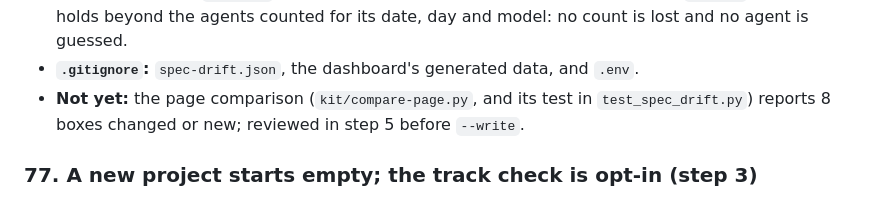
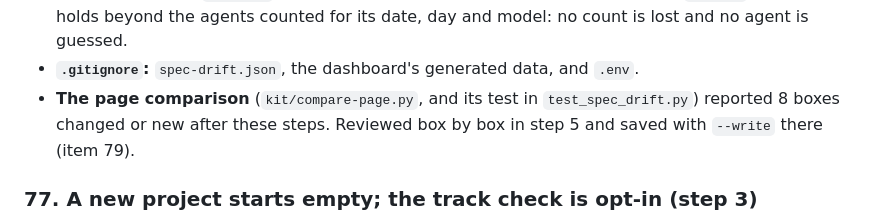
Before and after one commit to Yusuprozimemet/agentic-workflow-kit, a Markdown page: kit/CHANGES.md, the part around one of its changes. GitHub-like rendering.

```diff
--- a/kit/CHANGES.md
+++ b/kit/CHANGES.md
@@ -1380,8 +1380,9 @@ Plan: Wordtally `docs/agentic-workflow-kit-v2-plan.md`. Sources: Wordtally `82b4
   what it holds beyond the agents counted for its date, day and model: no count is lost and no
   agent is guessed.
 - **`.gitignore`:** `spec-drift.json`, the dashboard's generated data, and `.env`.
-- **Not yet:** the page comparison (`kit/compare-page.py`, and its test in
-  `test_spec_drift.py`) reports 8 boxes changed or new; reviewed in step 5 before `--write`.
+- **The page comparison** (`kit/compare-page.py`, and its test in `test_spec_drift.py`) reported
+  8 boxes changed or new after these steps. Reviewed box by box in step 5 and saved with
+  `--write` there (item 79).
 
 ### 77. A new project starts empty; the track check is opt-in (step 3)
 
```
Also changed, not shown: other parts of kit/CHANGES.md (+38 -0 lines), kit/SOURCE.md (+12 -0 lines), kit/v2-manifest.md (+1 -1 lines).
